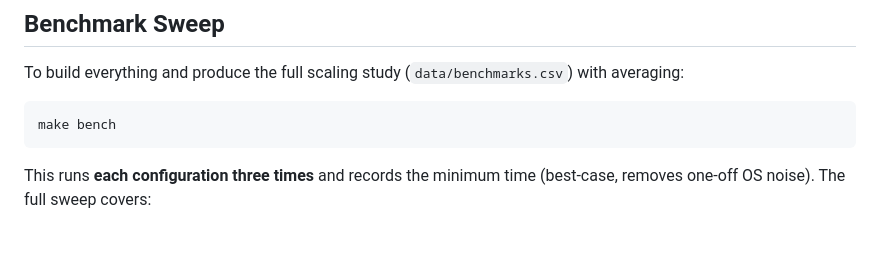
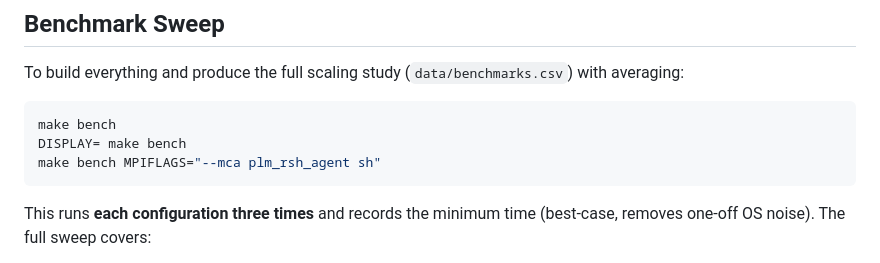
Before and after one commit to TharushikaS/EC7207-Project, a Markdown page: README.md, the part around the change. Drawn GitHub-style; blank space fills up the shorter version.

````diff
--- a/README.md
+++ b/README.md
@@ -145,6 +145,8 @@ To build everything and produce the full scaling study (`data/benchmarks.csv`) w
 
 ```bash
 make bench
+DISPLAY= make bench
+make bench MPIFLAGS="--mca plm_rsh_agent sh"
 ```
 
 This runs **each configuration three times** and records the minimum time (best-case, removes one-off OS noise). The full sweep covers:
````
